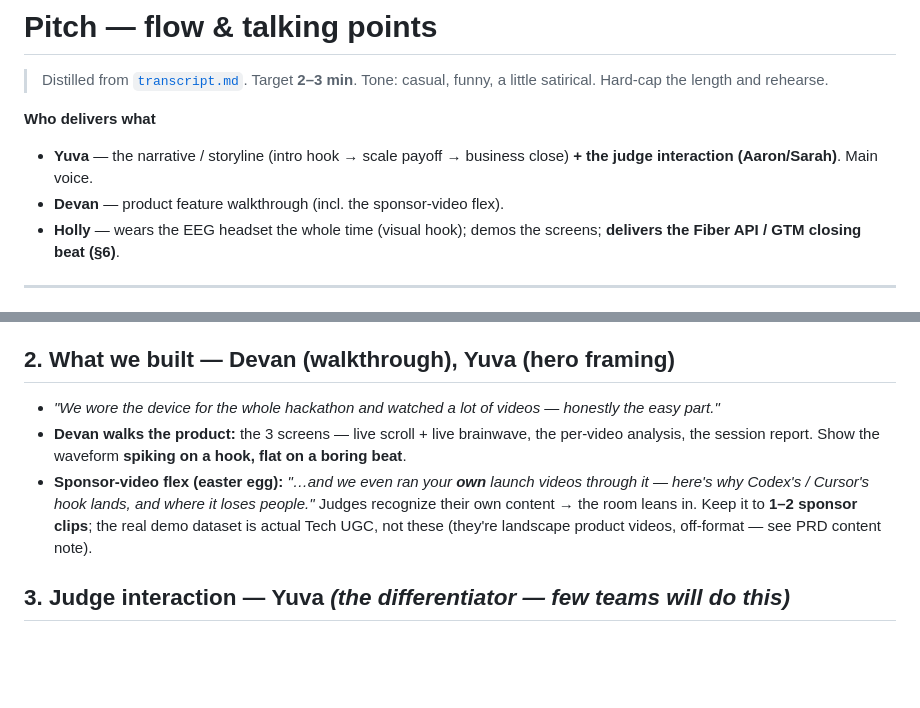
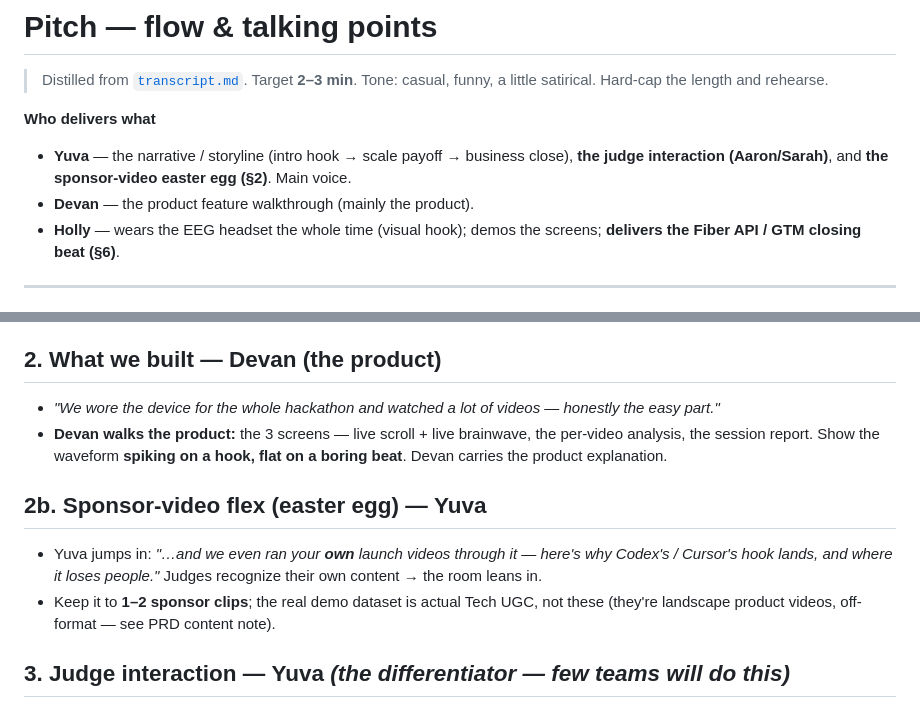
Before and after one commit to Bobthe3/ychackaton626, a Markdown page: pitch.md, 2 parts joined by grey strips. Rendered like a GitHub page; blank space fills up the shorter version.

Commit message:
Pitch: Yuva delivers sponsor-video easter egg, Devan stays on the product
Split §2: Devan carries the product walkthrough; sponsor-video flex moves
to a §2b beat delivered by Yuva. Legend updated.

Co-Authored-By: Claude Opus 4.8 (1M context) <noreply@anthropic.com>

```diff
--- a/pitch.md
+++ b/pitch.md
@@ -4,9 +4,9 @@
 > a little satirical. Hard-cap the length and rehearse.
 
 **Who delivers what**
-- **Yuva** — the narrative / storyline (intro hook → scale payoff → business close) **+ the judge
-  interaction (Aaron/Sarah)**. Main voice.
-- **Devan** — product feature walkthrough (incl. the sponsor-video flex).
+- **Yuva** — the narrative / storyline (intro hook → scale payoff → business close), **the judge
+  interaction (Aaron/Sarah)**, and **the sponsor-video easter egg (§2)**. Main voice.
+- **Devan** — the product feature walkthrough (mainly the product).
 - **Holly** — wears the EEG headset the whole time (visual hook); demos the screens; **delivers the
   Fiber API / GTM closing beat (§6)**.
 
@@ -22,15 +22,19 @@
 - Alt framing (optional): *"We're B2B founders with no clue about growth beyond numbers, so we
   built a device to actually see it."*
 
-## 2. What we built — **Devan** (walkthrough), Yuva (hero framing)
+## 2. What we built — **Devan** (the product)
 - *"We wore the device for the whole hackathon and watched a lot of videos — honestly the easy
   part."*
 - **Devan walks the product:** the 3 screens — live scroll + live brainwave, the per-video
   analysis, the session report. Show the waveform **spiking on a hook, flat on a boring beat**.
-- **Sponsor-video flex (easter egg):** *"…and we even ran your **own** launch videos through it —
-  here's why Codex's / Cursor's hook lands, and where it loses people."* Judges recognize their own
-  content → the room leans in. Keep it to **1–2 sponsor clips**; the real demo dataset is actual
-  Tech UGC, not these (they're landscape product videos, off-format — see PRD content note).
+  Devan carries the product explanation.
+
+## 2b. Sponsor-video flex (easter egg) — **Yuva**
+- Yuva jumps in: *"…and we even ran your **own** launch videos through it — here's why Codex's /
+  Cursor's hook lands, and where it loses people."* Judges recognize their own content → the room
+  leans in.
+- Keep it to **1–2 sponsor clips**; the real demo dataset is actual Tech UGC, not these (they're
+  landscape product videos, off-format — see PRD content note).
 
 ## 3. Judge interaction — **Yuva**  *(the differentiator — few teams will do this)*
 - *"But we got curious — what do the **judges** like?"* → ask **Aaron** to put on the headset,
```
